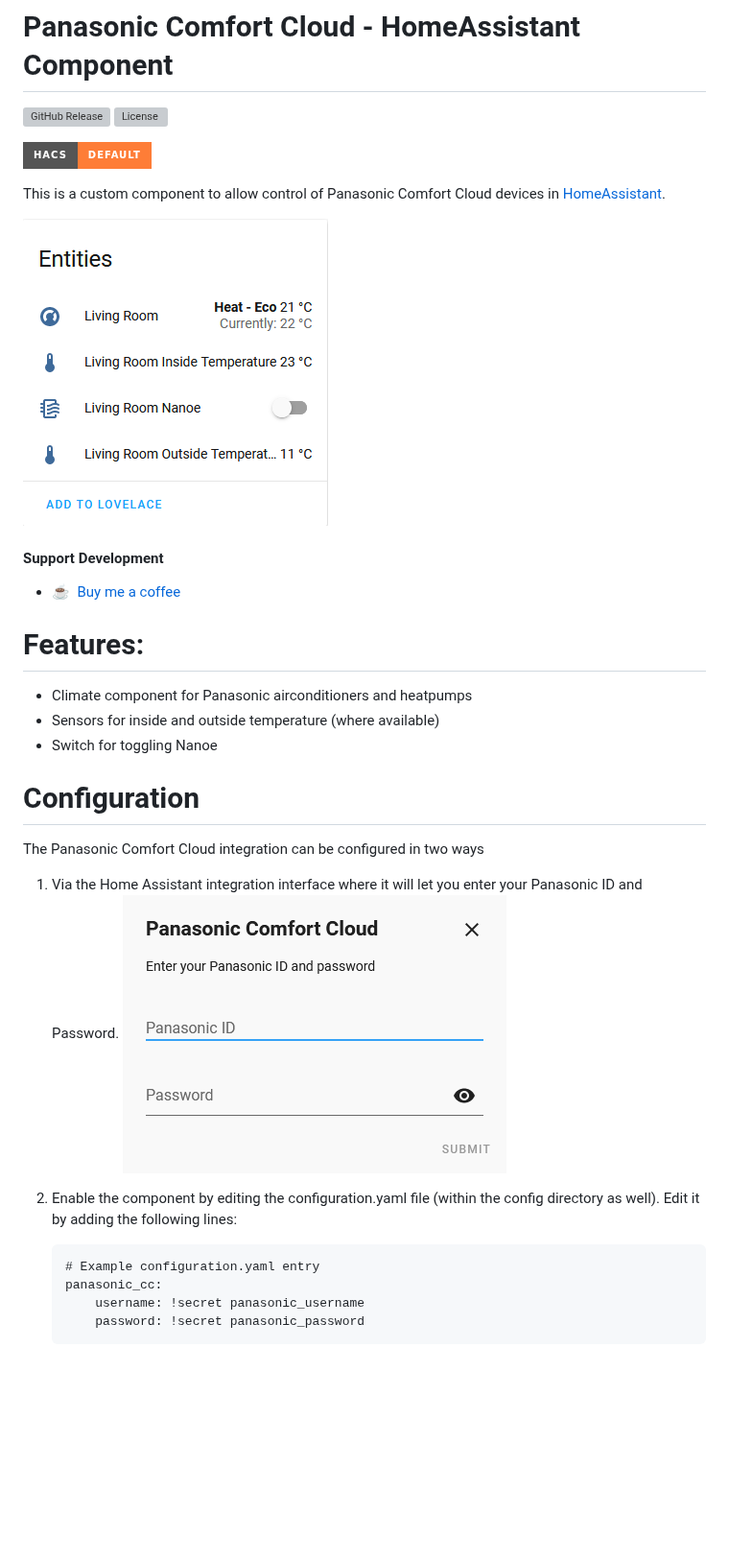
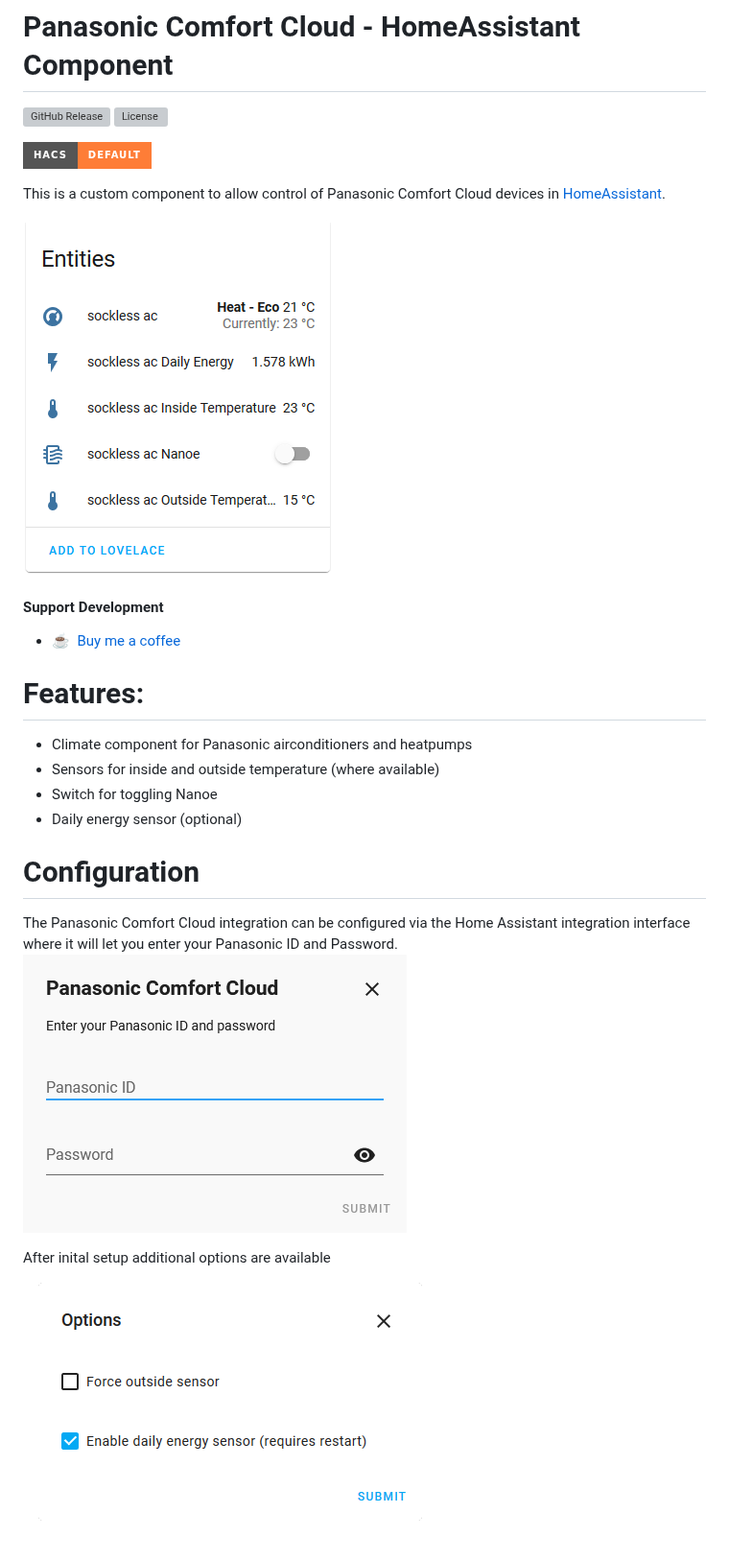
Before and after one commit to sockless-coding/panasonic_cc, a Markdown page: README.md, the part around the change. Shown at 96% size. Rendered like a GitHub page; pictures changed too: doc/entities.png, doc/options_dlg.png (added); badges without logos; blank space fills up the shorter version; grey boxes are pictures that could not be loaded.

Commit message:
Added daily energy sensor

````diff
--- a/README.md
+++ b/README.md
@@ -18,22 +18,16 @@ This is a custom component to allow control of Panasonic Comfort Cloud devices i
 * Climate component for Panasonic airconditioners and heatpumps
 * Sensors for inside and outside temperature (where available)
 * Switch for toggling Nanoe
+* Daily energy sensor (optional)
 
 
 # Configuration
 
-The Panasonic Comfort Cloud integration can be configured in two ways
-1. Via the Home Assistant integration interface where it will let you enter your Panasonic ID and Password.
+The Panasonic Comfort Cloud integration can be configured via the Home Assistant integration interface where it will let you enter your Panasonic ID and Password.
 ![Setup](https://github.com/sockless-coding/panasonic_cc/raw/master/doc/setup_dlg.png)
 
-2. Enable the component by editing the configuration.yaml file (within the config directory as well).
-Edit it by adding the following lines:
-    ```
-    # Example configuration.yaml entry
-    panasonic_cc:
-        username: !secret panasonic_username
-        password: !secret panasonic_password
-    ```
+After inital setup additional options are available
+![Setup](https://github.com/sockless-coding/panasonic_cc/raw/master/doc/options_dlg.png)
 
 [license-shield]: https://img.shields.io/github/license/sockless-coding/panasonic_cc.svg?style=for-the-badge
 [releases-shield]: https://img.shields.io/github/release/sockless-coding/panasonic_cc.svg?style=for-the-badge
````
Also changed, not shown: 8 other files.
